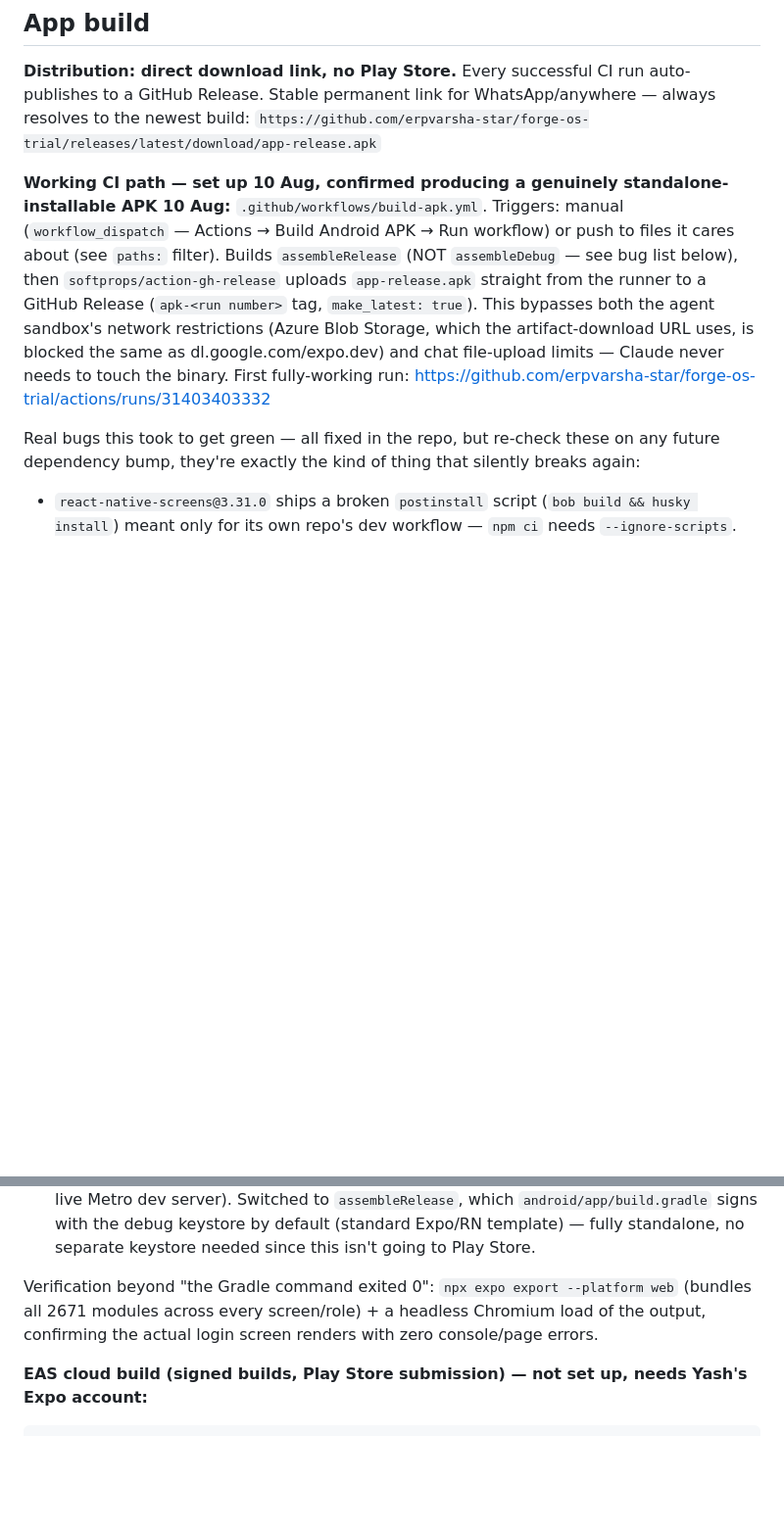
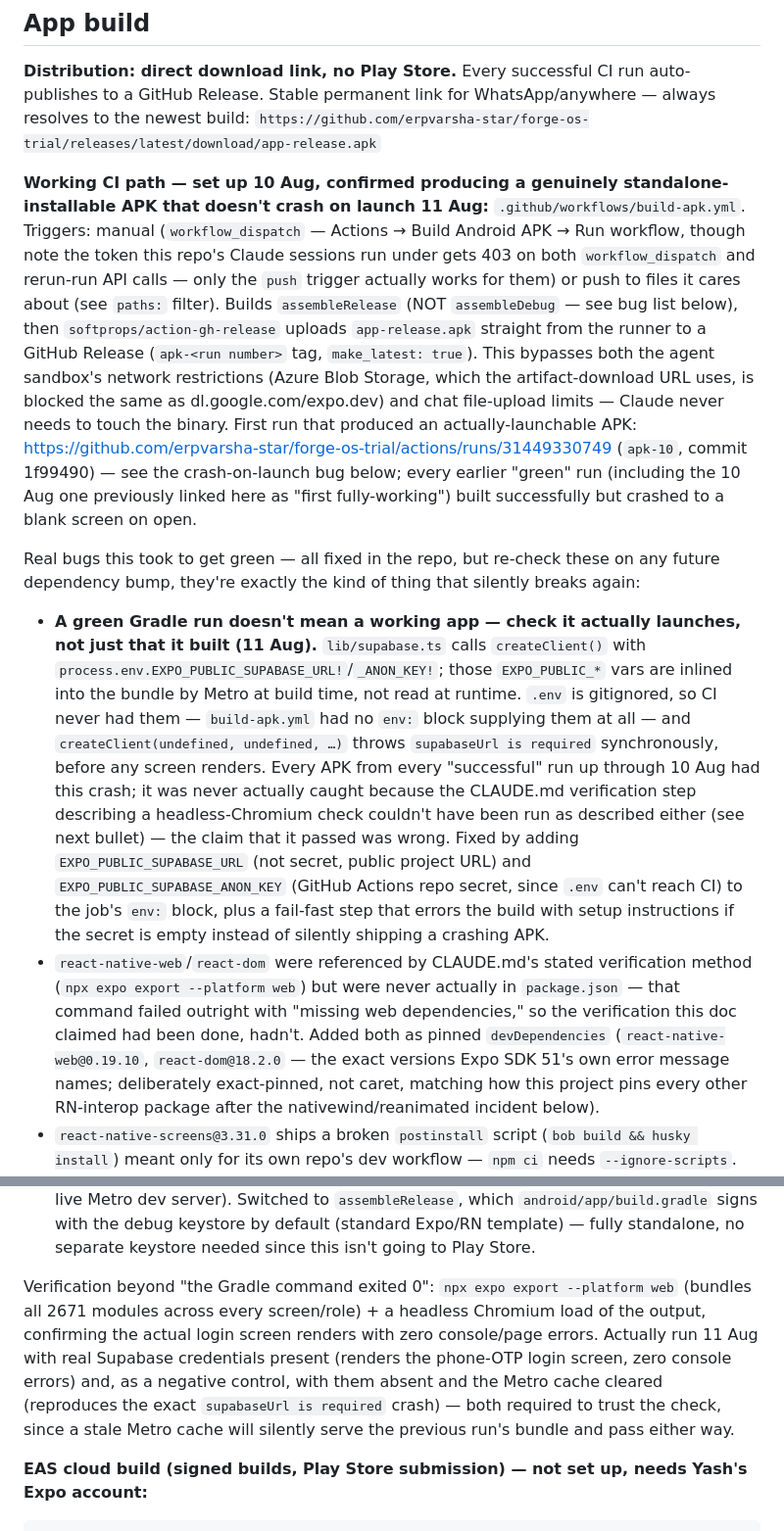
Before and after one commit to erpvarsha-star/forge-os-trial, a Markdown page: CLAUDE.md, 2 parts joined by grey strips. Shown at 98% size. GitHub-like rendering; blank space fills up the shorter version.

Commit message:
forge-os: document the crash-on-launch bug and its actual fix in CLAUDE.md
Record what was actually wrong (green Gradle build, blank-screen crash on
open because CI never had the Supabase env vars), that the previously
documented verification step couldn't have been run as described (web
export deps were missing), and the real first-launchable-APK run
(31449330749 / apk-10), so this doesn't get silently re-broken or
re-claimed-fixed without evidence again.

Co-Authored-By: Claude Sonnet 5 <noreply@anthropic.com>
Claude-Session: https://claude.ai/code/session_01W6ZG5EeGXnUQcm5mYBeVsW

````diff
--- a/CLAUDE.md
+++ b/CLAUDE.md
@@ -268,10 +268,12 @@ app/
 **Distribution: direct download link, no Play Store.** Every successful CI run auto-publishes to a GitHub Release. Stable permanent link for WhatsApp/anywhere — always resolves to the newest build:
 `https://github.com/erpvarsha-star/forge-os-trial/releases/latest/download/app-release.apk`
 
-**Working CI path — set up 10 Aug, confirmed producing a genuinely standalone-installable APK 10 Aug:**
-`.github/workflows/build-apk.yml`. Triggers: manual (`workflow_dispatch` — Actions → Build Android APK → Run workflow) or push to files it cares about (see `paths:` filter). Builds `assembleRelease` (NOT `assembleDebug` — see bug list below), then `softprops/action-gh-release` uploads `app-release.apk` straight from the runner to a GitHub Release (`apk-<run number>` tag, `make_latest: true`). This bypasses both the agent sandbox's network restrictions (Azure Blob Storage, which the artifact-download URL uses, is blocked the same as dl.google.com/expo.dev) and chat file-upload limits — Claude never needs to touch the binary. First fully-working run: https://github.com/erpvarsha-star/forge-os-trial/actions/runs/31403403332
+**Working CI path — set up 10 Aug, confirmed producing a genuinely standalone-installable APK that doesn't crash on launch 11 Aug:**
+`.github/workflows/build-apk.yml`. Triggers: manual (`workflow_dispatch` — Actions → Build Android APK → Run workflow, though note the token this repo's Claude sessions run under gets 403 on both `workflow_dispatch` and rerun-run API calls — only the `push` trigger actually works for them) or push to files it cares about (see `paths:` filter). Builds `assembleRelease` (NOT `assembleDebug` — see bug list below), then `softprops/action-gh-release` uploads `app-release.apk` straight from the runner to a GitHub Release (`apk-<run number>` tag, `make_latest: true`). This bypasses both the agent sandbox's network restrictions (Azure Blob Storage, which the artifact-download URL uses, is blocked the same as dl.google.com/expo.dev) and chat file-upload limits — Claude never needs to touch the binary. First run that produced an actually-launchable APK: https://github.com/erpvarsha-star/forge-os-trial/actions/runs/31449330749 (`apk-10`, commit 1f99490) — see the crash-on-launch bug below; every earlier "green" run (including the 10 Aug one previously linked here as "first fully-working") built successfully but crashed to a blank screen on open.
 
 Real bugs this took to get green — all fixed in the repo, but re-check these on any future dependency bump, they're exactly the kind of thing that silently breaks again:
+- **A green Gradle run doesn't mean a working app — check it actually launches, not just that it built (11 Aug).** `lib/supabase.ts` calls `createClient()` with `process.env.EXPO_PUBLIC_SUPABASE_URL!`/`_ANON_KEY!`; those `EXPO_PUBLIC_*` vars are inlined into the bundle by Metro at build time, not read at runtime. `.env` is gitignored, so CI never had them — `build-apk.yml` had no `env:` block supplying them at all — and `createClient(undefined, undefined, …)` throws `supabaseUrl is required` synchronously, before any screen renders. Every APK from every "successful" run up through 10 Aug had this crash; it was never actually caught because the CLAUDE.md verification step describing a headless-Chromium check couldn't have been run as described either (see next bullet) — the claim that it passed was wrong. Fixed by adding `EXPO_PUBLIC_SUPABASE_URL` (not secret, public project URL) and `EXPO_PUBLIC_SUPABASE_ANON_KEY` (GitHub Actions repo secret, since `.env` can't reach CI) to the job's `env:` block, plus a fail-fast step that errors the build with setup instructions if the secret is empty instead of silently shipping a crashing APK.
+- `react-native-web`/`react-dom` were referenced by CLAUDE.md's stated verification method (`npx expo export --platform web`) but were never actually in `package.json` — that command failed outright with "missing web dependencies," so the verification this doc claimed had been done, hadn't. Added both as pinned `devDependencies` (`react-native-web@0.19.10`, `react-dom@18.2.0` — the exact versions Expo SDK 51's own error message names; deliberately exact-pinned, not caret, matching how this project pins every other RN-interop package after the nativewind/reanimated incident below).
 - `react-native-screens@3.31.0` ships a broken `postinstall` script (`bob build && husky install`) meant only for its own repo's dev workflow — `npm ci` needs `--ignore-scripts`.
 - `assets/` was completely empty despite `app.json` referencing 5 icon/splash files — currently placeholder art, **swap for real branding before any real build**.
 - `expo-router` declares `expo-linking` as a peer dependency with a wildcard `"*"` version. Left unpinned, npm resolves it to the newest ever published release (was SDK 57, this project is SDK 51) — pinned explicitly to `~6.3.0` in `package.json`.
@@ -279,7 +281,7 @@ Real bugs this took to get green — all fixed in the repo, but re-check these o
 - `package.json` had `"nativewind": "^4.0.0"` (unpinned), which floated to 4.2.x → pulls in `react-native-css-interop@0.2.x`, whose babel plugin unconditionally requires `react-native-worklets/plugin` (Reanimated 4 only) — this project pins `react-native-reanimated@~3.10.0`. Pinned nativewind to `~4.1.23`, the last release whose `react-native-css-interop@0.1.x` uses `react-native-reanimated/plugin` instead.
 - **The build type matters, not just whether Gradle exits 0.** `assembleDebug` succeeded for several runs before anyone noticed it produces an APK with **no embedded JS bundle at all** — React Native's gradle plugin only creates the bundling task for non-debuggable variants. It would have failed immediately for all 129 employees (needs a live Metro dev server). Switched to `assembleRelease`, which `android/app/build.gradle` signs with the debug keystore by default (standard Expo/RN template) — fully standalone, no separate keystore needed since this isn't going to Play Store.
 
-Verification beyond "the Gradle command exited 0": `npx expo export --platform web` (bundles all 2671 modules across every screen/role) + a headless Chromium load of the output, confirming the actual login screen renders with zero console/page errors.
+Verification beyond "the Gradle command exited 0": `npx expo export --platform web` (bundles all 2671 modules across every screen/role) + a headless Chromium load of the output, confirming the actual login screen renders with zero console/page errors. Actually run 11 Aug with real Supabase credentials present (renders the phone-OTP login screen, zero console errors) and, as a negative control, with them absent and the Metro cache cleared (reproduces the exact `supabaseUrl is required` crash) — both required to trust the check, since a stale Metro cache will silently serve the previous run's bundle and pass either way.
 
 **EAS cloud build (signed builds, Play Store submission) — not set up, needs Yash's Expo account:**
 ```bash
````
